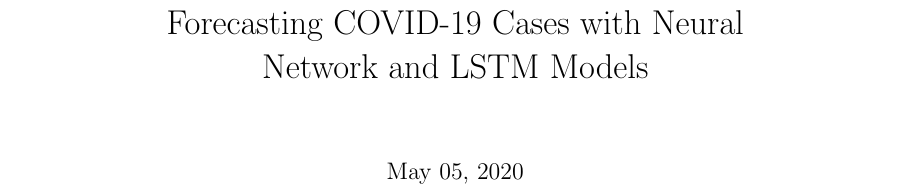
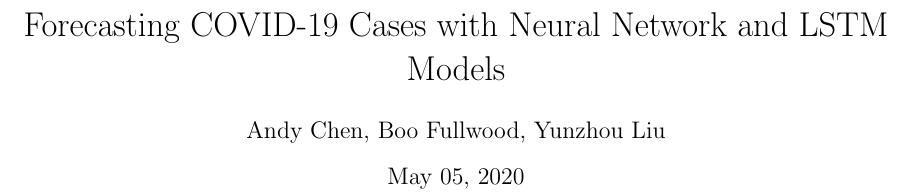
Before and after one commit to funkshun/comp-562-final, a LaTeX document (report/report.tex): part of page 1 of 4 before the commit and part of page 1 of 3 after it, cut so that both start at the same text. Compiled offline with pdfLaTeX.

Commit message:
Reduce margins Add Authors

```diff
--- a/report/report.tex
+++ b/report/report.tex
@@ -5,8 +5,10 @@
 \usepackage{multicol}
 \usepackage[utf8]{inputenc}
 \usepackage[english]{babel}
+\usepackage{geometry}
+\geometry{margin=1in}
 \title{Forecasting COVID-19 Cases with Neural Network and LSTM Models}
-\author{}
+\author{Andy Chen, Boo Fullwood, Yunzhou Liu}
 \date{May 05, 2020}
 
 \begin{document}
```
Also changed, not shown: report/report.pdf, 3 other files.
